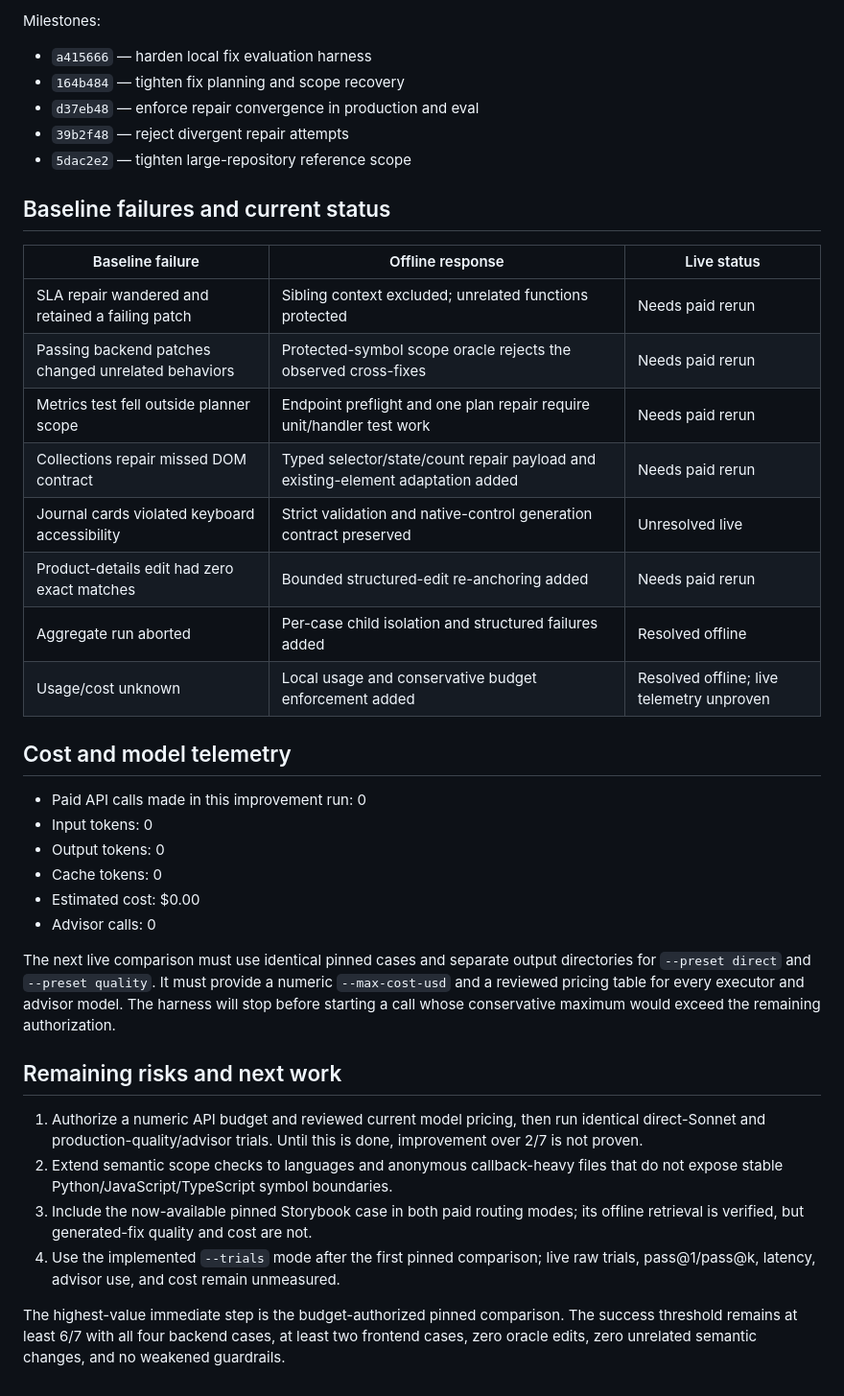
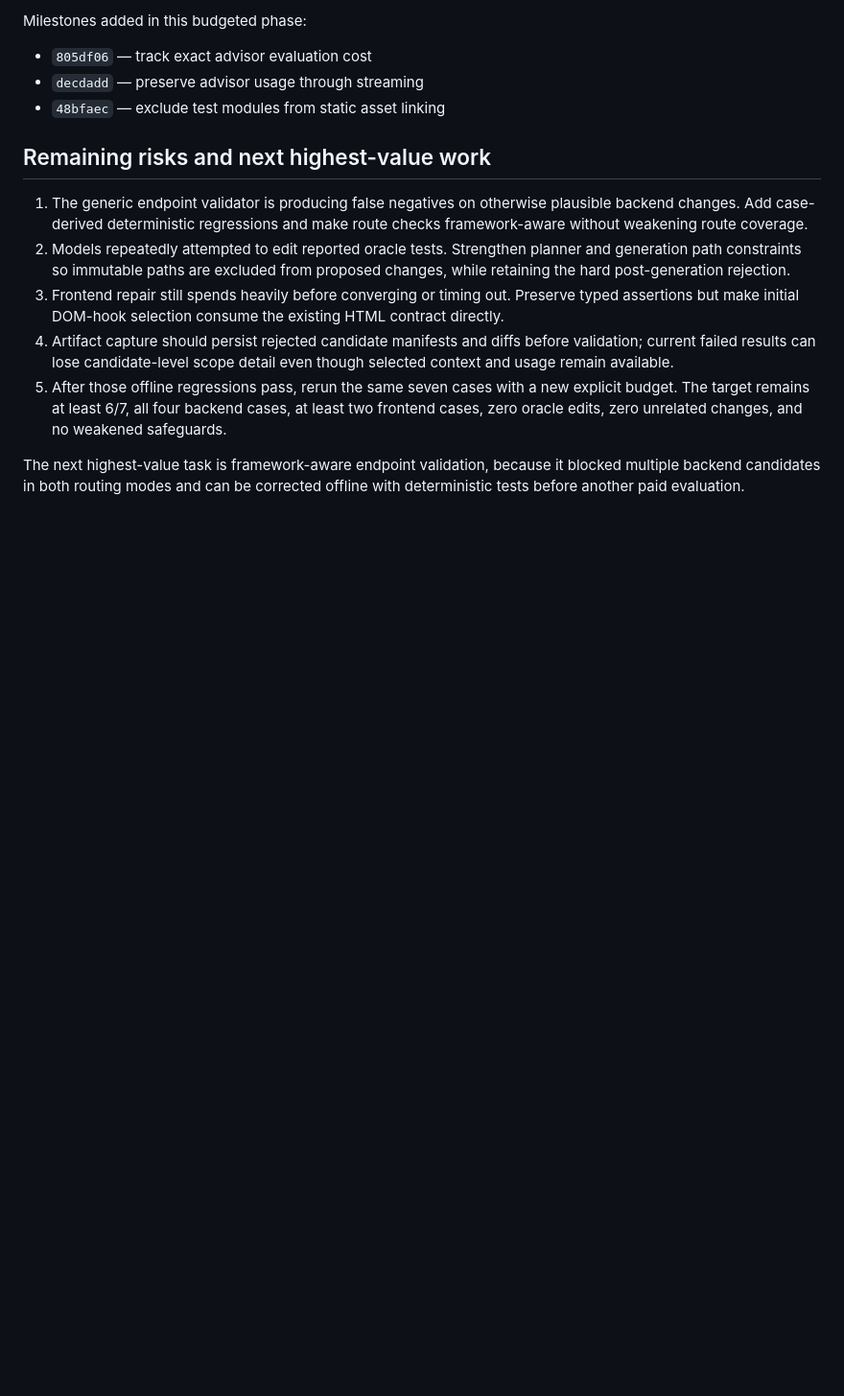
Before and after one commit to liamkernan/mosaic, a Markdown page: evals/MOSAIC_ISSUE_RESOLUTION_IMPROVEMENT_REPORT.md, the part around one of its changes. Shown at 96% size. Drawn GitHub-style; blank space fills up the shorter version.

Commit message:
report budgeted resolution evaluation

```diff
--- a/evals/MOSAIC_ISSUE_RESOLUTION_IMPROVEMENT_REPORT.md
+++ b/evals/MOSAIC_ISSUE_RESOLUTION_IMPROVEMENT_REPORT.md
@@ -110,53 +151,29 @@ repair convergence rejection, and typed frontend selector adaptation.
 
-Milestones:
+Milestones added in this budgeted phase:
 
-- `a415666` — harden local fix evaluation harness
-- `164b484` — tighten fix planning and scope recovery
-- `d37eb48` — enforce repair convergence in production and eval
-- `39b2f48` — reject divergent repair attempts
-- `5dac2e2` — tighten large-repository reference scope
+- `805df06` — track exact advisor evaluation cost
+- `decdadd` — preserve advisor usage through streaming
+- `48bfaec` — exclude test modules from static asset linking
 
-## Baseline failures and current status
+## Remaining risks and next highest-value work
 
-| Baseline failure | Offline response | Live status |
-| --- | --- | --- |
-| SLA repair wandered and retained a failing patch | Sibling context excluded; unrelated functions protected | Needs paid rerun |
-| Passing backend patches changed unrelated behaviors | Protected-symbol scope oracle rejects the observed cross-fixes | Needs paid rerun |
-| Metrics test fell outside planner scope | Endpoint preflight and one plan repair require unit/handler test work | Needs paid rerun |
-| Collections repair missed DOM contract | Typed selector/state/count repair payload and existing-element adaptation added | Needs paid rerun |
-| Journal cards violated keyboard accessibility | Strict validation and native-control generation contract preserved | Unresolved live |
-| Product-details edit had zero exact matches | Bounded structured-edit re-anchoring added | Needs paid rerun |
-| Aggregate run aborted | Per-case child isolation and structured failures added | Resolved offline |
-| Usage/cost unknown | Local usage and conservative budget enforcement added | Resolved offline; live telemetry unproven |
+1. The generic endpoint validator is producing false negatives on otherwise
+   plausible backend changes. Add case-derived deterministic regressions and
+   make route checks framework-aware without weakening route coverage.
+2. Models repeatedly attempted to edit reported oracle tests. Strengthen planner
+   and generation path constraints so immutable paths are excluded from proposed
+   changes, while retaining the hard post-generation rejection.
+3. Frontend repair still spends heavily before converging or timing out. Preserve
+   typed assertions but make initial DOM-hook selection consume the existing HTML
+   contract directly.
+4. Artifact capture should persist rejected candidate manifests and diffs before
+   validation; current failed results can lose candidate-level scope detail even
+   though selected context and usage remain available.
+5. After those offline regressions pass, rerun the same seven cases with a new
+   explicit budget. The target remains at least 6/7, all four backend cases, at
+   least two frontend cases, zero oracle edits, zero unrelated changes, and no
+   weakened safeguards.
 
-## Cost and model telemetry
-
-- Paid API calls made in this improvement run: 0
-- Input tokens: 0
-- Output tokens: 0
-- Cache tokens: 0
-- Estimated cost: $0.00
-- Advisor calls: 0
-
-The next live comparison must use identical pinned cases and separate output
-directories for `--preset direct` and `--preset quality`. It must provide a
-numeric `--max-cost-usd` and a reviewed pricing table for every executor and
-advisor model. The harness will stop before starting a call whose conservative
-maximum would exceed the remaining authorization.
-
-## Remaining risks and next work
-
-1. Authorize a numeric API budget and reviewed current model pricing, then run
-   identical direct-Sonnet and production-quality/advisor trials. Until this is
-   done, improvement over 2/7 is not proven.
-2. Extend semantic scope checks to languages and anonymous callback-heavy files
-   that do not expose stable Python/JavaScript/TypeScript symbol boundaries.
-3. Include the now-available pinned Storybook case in both paid routing modes;
-   its offline retrieval is verified, but generated-fix quality and cost are not.
-4. Use the implemented `--trials` mode after the first pinned comparison;
-   live raw trials, pass@1/pass@k, latency, advisor use, and cost remain unmeasured.
-
-The highest-value immediate step is the budget-authorized pinned comparison.
-The success threshold remains at least 6/7 with all four backend cases, at
-least two frontend cases, zero oracle edits, zero unrelated semantic changes,
-and no weakened guardrails.
+The next highest-value task is framework-aware endpoint validation, because it
+blocked multiple backend candidates in both routing modes and can be corrected
+offline with deterministic tests before another paid evaluation.
```
Also changed, not shown: other parts of evals/MOSAIC_ISSUE_RESOLUTION_IMPROVEMENT_REPORT.md (+126 -85 lines).
